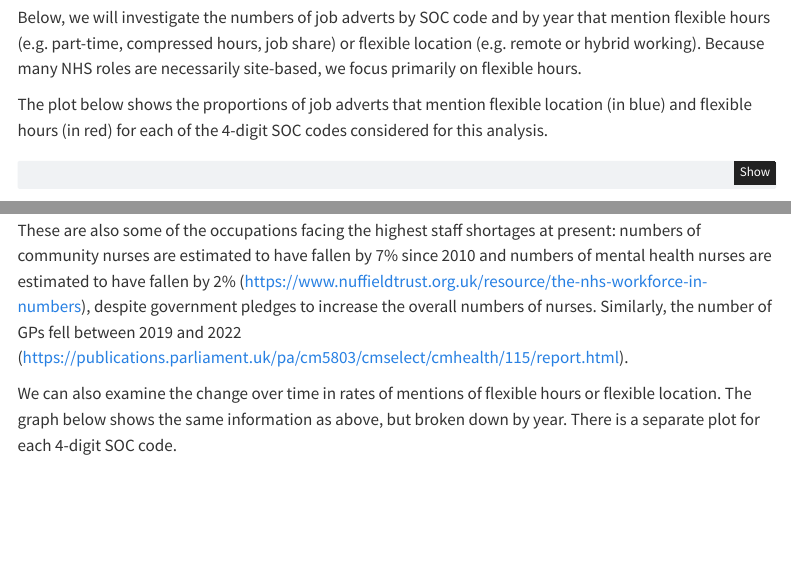
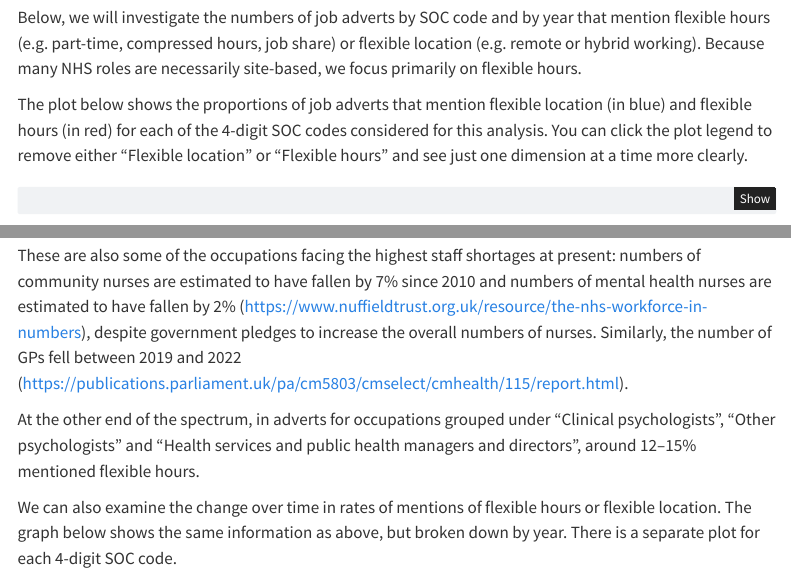
Before and after one commit to nestauk/dap_job_quality, a Quarto document (dap_job_quality/analysis/healthcare_analysis/quarto/report.qmd): the page in a window 1100 px wide, from 2210 px down, and a second part further down, joined at a grey line. Rendered offline with R 4.5, knitr and Pandoc in place of Quarto, with nearby package versions; some code elsewhere in the file could not run offline; menus at the side of the page are left out.

Commit message:
Add minor edits to report

````diff
--- a/dap_job_quality/analysis/healthcare_analysis/quarto/report.qmd
+++ b/dap_job_quality/analysis/healthcare_analysis/quarto/report.qmd
@@ -166,7 +166,7 @@ According to a report by [nhsproviders.org](https://nhsproviders.org/media/69888
 
 Below, we will investigate the numbers of job adverts by SOC code and by year that mention flexible hours (e.g. part-time, compressed hours, job share) or flexible location (e.g. remote or hybrid working). Because many NHS roles are necessarily site-based, we focus primarily on flexible hours.
 
-The plot below shows the proportions of job adverts that mention flexible location (in blue) and flexible hours (in red) for each of the 4-digit SOC codes considered for this analysis.
+The plot below shows the proportions of job adverts that mention flexible location (in blue) and flexible hours (in red) for each of the 4-digit SOC codes considered for this analysis. You can click the plot legend to remove either "Flexible location" or "Flexible hours" and see just one dimension at a time more clearly.
 
 ```{python}
 #| label: fig-bar-flex_hours_flex_loc
@@ -198,7 +198,9 @@ grouped_bar(melted_soc, x="Proportion", y="soc_4_digit_name", colour="Flexibilit
 
 Among the 4-digit SOC groups with the highest proportions of adverts mentioning flexible hours are "Pharmaceutical technicians" (38%), "Registered mental health nurses" (34%), "Registered nurse practitioners" (32%), "Registered community nurses" (31%) and "Generalist medical practitioners"(31%). This compares to 29% in a random sample of jobs across various sectors in the years 2021--2023 (see our earlier report [Job Quality in England](https://public.flourish.studio/story/2552922/)).
 
-These are also some of the occupations facing the highest staff shortages at present: numbers of community nurses are estimated to have fallen by 7% since 2010 and numbers of mental health nurses are estimated to have fallen by 2% (https://www.nuffieldtrust.org.uk/resource/the-nhs-workforce-in-numbers), despite government pledges to increase the overall numbers of nurses. Similarly, the number of GPs fell between 2019 and 2022 (https://publications.parliament.uk/pa/cm5803/cmselect/cmhealth/115/report.html).
+These are also some of the occupations facing the highest staff shortages at present: numbers of community nurses are estimated to have fallen by 7% since 2010 and numbers of mental health nurses are estimated to have fallen by 2% ([https://www.nuffieldtrust.org.uk/resource/the-nhs-workforce-in-numbers](https://www.nuffieldtrust.org.uk/resource/the-nhs-workforce-in-numbers)), despite government pledges to increase the overall numbers of nurses. Similarly, the number of GPs fell between 2019 and 2022 ([https://publications.parliament.uk/pa/cm5803/cmselect/cmhealth/115/report.html](https://publications.parliament.uk/pa/cm5803/cmselect/cmhealth/115/report.html)).
+
+At the other end of the spectrum, in adverts for occupations grouped under "Clinical psychologists", "Other psychologists" and "Health services and public health managers and directors", around 12--15% mentioned flexible hours.
 
 We can also examine the change over time in rates of mentions of flexible hours or flexible location. The graph below shows the same information as above, but broken down by year. There is a separate plot for each 4-digit SOC code.
 
````
